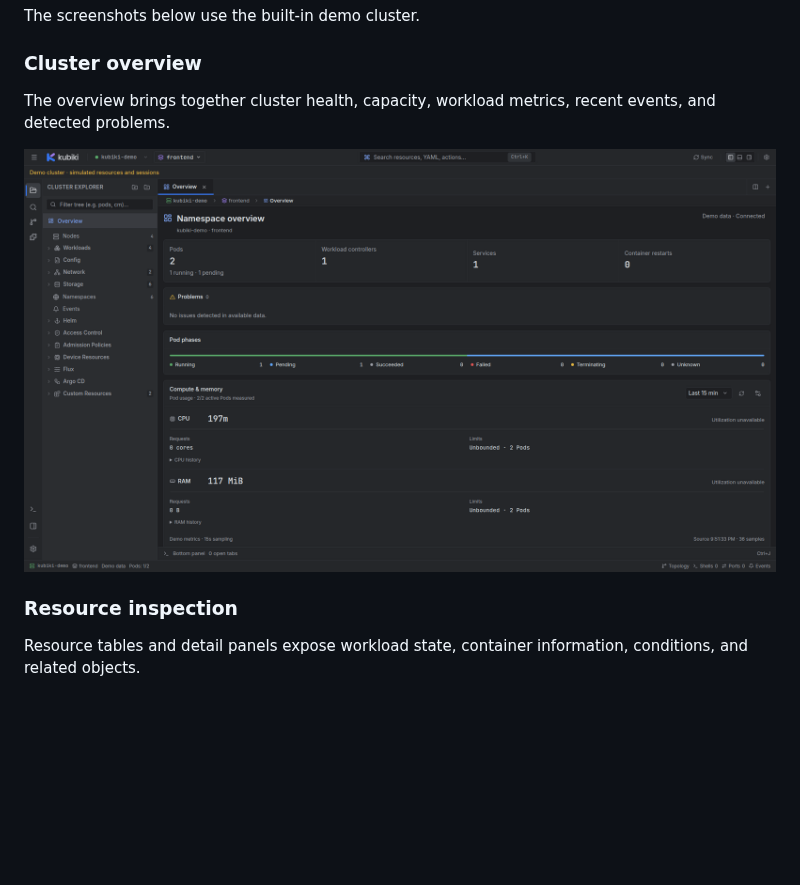
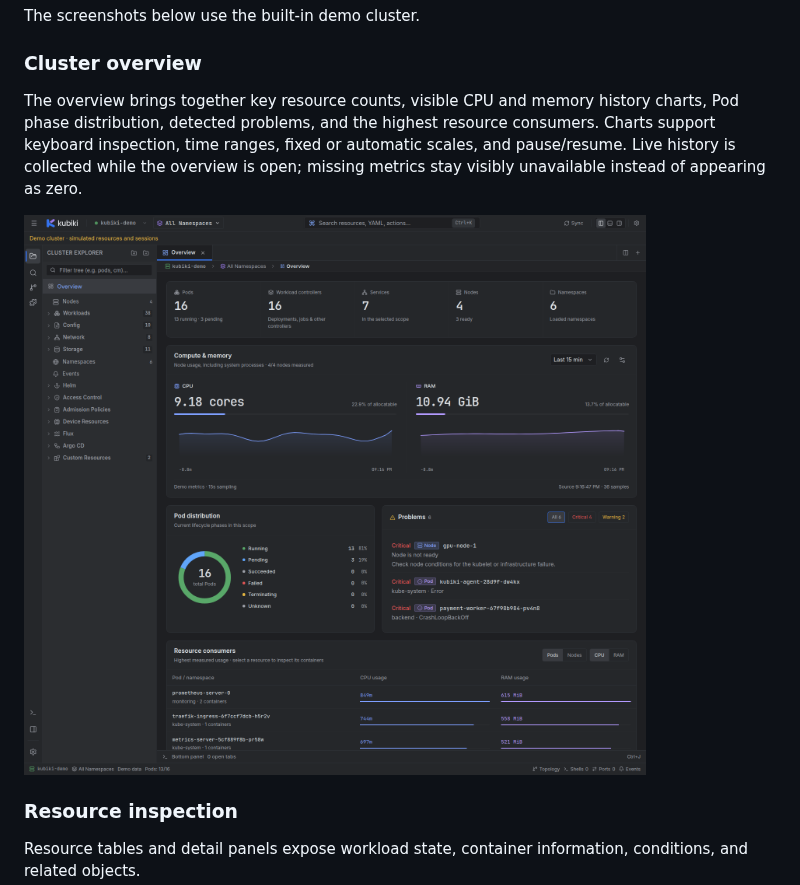
Before and after one commit to JustYarick/kubiki, a Markdown page: README.md, the part around the change. Drawn GitHub-style; pictures changed too: docs/media/overview.png; blank space fills up the shorter version.

Commit message:
feat(overview): simplify resource summaries and usage charts

```diff
--- a/README.md
+++ b/README.md
@@ -68,7 +68,7 @@ The screenshots below use the built-in demo cluster.
 
 ### Cluster overview
 
-The overview brings together cluster health, capacity, workload metrics, recent events, and detected problems.
+The overview brings together key resource counts, visible CPU and memory history charts, Pod phase distribution, detected problems, and the highest resource consumers. Charts support keyboard inspection, time ranges, fixed or automatic scales, and pause/resume. Live history is collected while the overview is open; missing metrics stay visibly unavailable instead of appearing as zero.
 
 ![Cluster overview with health indicators, resource metrics, and events](docs/media/overview.png)
 
```
Also changed, not shown: 11 other files.
